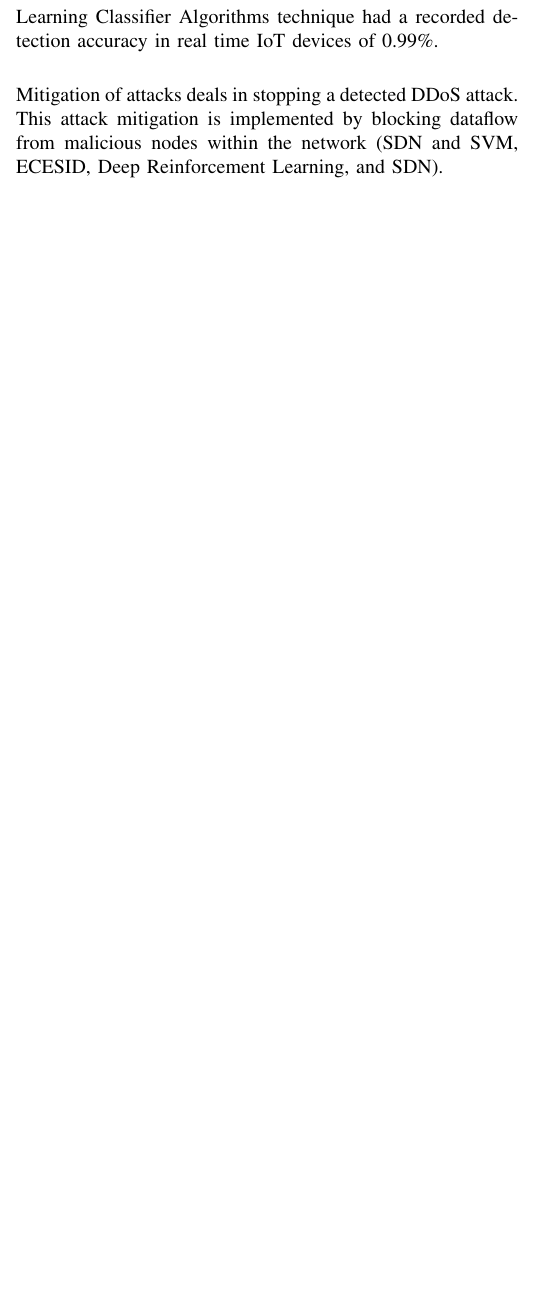
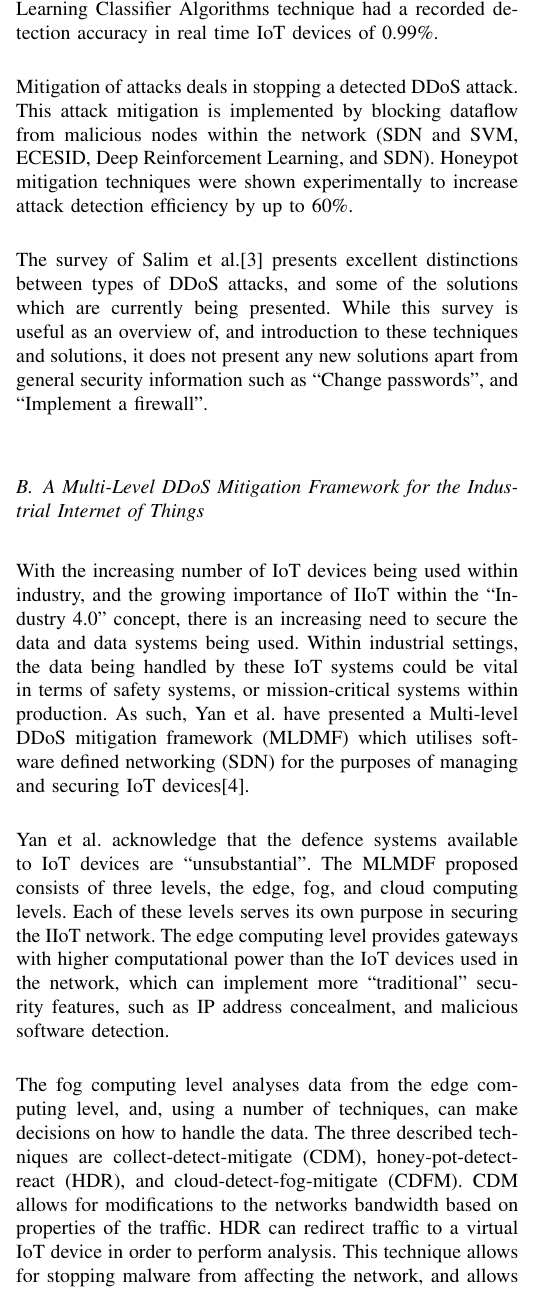
Before and after one commit to mLenehanDCU/MastersProject, a LaTeX paper (LitReview/LitReview.tex, which reads LitReview/review/iiotFramework.tex, LitReview/review/review.tex): part of one column of page 4 of 4 before the commit and part of one column of page 4 of 5 after it, cut so that both start at the same text, the shorter picture padded with empty space. Compiled offline with pdfLaTeX; a missing font is replaced by an installed copy or a similar font; a LaTeX package or settings file that is missing is left out.

Commit message:
Updated Lit Review

```diff
--- /dev/null
+++ b/LitReview/review/iiotFramework.tex
@@ -0,0 +1,24 @@
+With the increasing number of IoT devices being used within industry, and the
+growing importance of IIoT within the ``Industry 4.0'' concept, there is an
+increasing need to secure the data and data systems being used. Within
+industrial settings, the data being handled by these IoT systems could be vital
+in terms of safety systems, or mission-critical systems within production. As
+such, Yan et al. have presented a Multi-level DDoS mitigation
+framework (MLDMF) which utilises software defined networking (SDN) for the
+purposes of managing and securing IoT devices\cite{iiot_2019}.
+
+Yan et al. acknowledge that the defence systems available to IoT devices are
+``unsubstantial''. The MLMDF proposed consists of three levels, the edge, fog,
+and cloud computing levels. Each of these levels serves its own purpose in
+securing the IIoT network. The edge computing level provides gateways with
+higher computational power than the IoT devices used in the network, which can
+implement more ``traditional'' security features, such as IP address
+concealment, and malicious software detection.
+
+The fog computing level analyses data from the edge computing level, and, using
+a number of techniques, can make decisions on how to handle the data. The three
+described techniques are collect-detect-mitigate (CDM), honey-pot-detect-react
+(HDR), and cloud-detect-fog-mitigate (CDFM). CDM allows for modifications to the
+networks bandwidth based on properties of the traffic. HDR can redirect traffic
+to a virtual IoT device in order to perform analysis. This technique allows for
+stopping malware from affecting the network, and allows for modifications to
--- a/LitReview/review/review.tex
+++ b/LitReview/review/review.tex
@@ -5 +3,2 @@ mitigation solutions.
 
+\input{review/salimSurvey}
@@ -12 +5,3 @@ mitigation solutions.
 
+\subsection{A Multi-Level DDoS Mitigation Framework for the Industrial Internet
+of Things}
@@ -28,6 +11,3 @@ Classifier Algorithms, BLSM-RNN, Fuzzy Logic, Deep Learning) and event processin
-cases, with very high accuracy. The Machine Learning Classifier Algorithms
-technique had a recorded detection accuracy in real time IoT devices of 0.99\%.
+\subsection{Securing Internet of Medical Things Systems: Limitations, Issues and
+Recommendations}
 
-Mitigation of attacks deals in stopping a detected DDoS attack. This attack
-mitigation is implemented by blocking dataflow from malicious nodes within the
-network (SDN and SVM, ECESID, Deep Reinforcement Learning, and SDN).
```
Also changed, not shown: LitReview/bibliography/biblio.bib (+7 -0 lines), LitReview/review/iomtSecurity.tex (added, +4 -0 lines), LitReview/review/salimSurvey.tex (added, +42 -0 lines), LitReview/LitReview.pdf, LitReview/review/iotAlgorithm.tex (added), LitReview/review/iiotFramework.tex (11 more changed lines), LitReview/review/review.tex (31 more changed lines), 9 other files.
